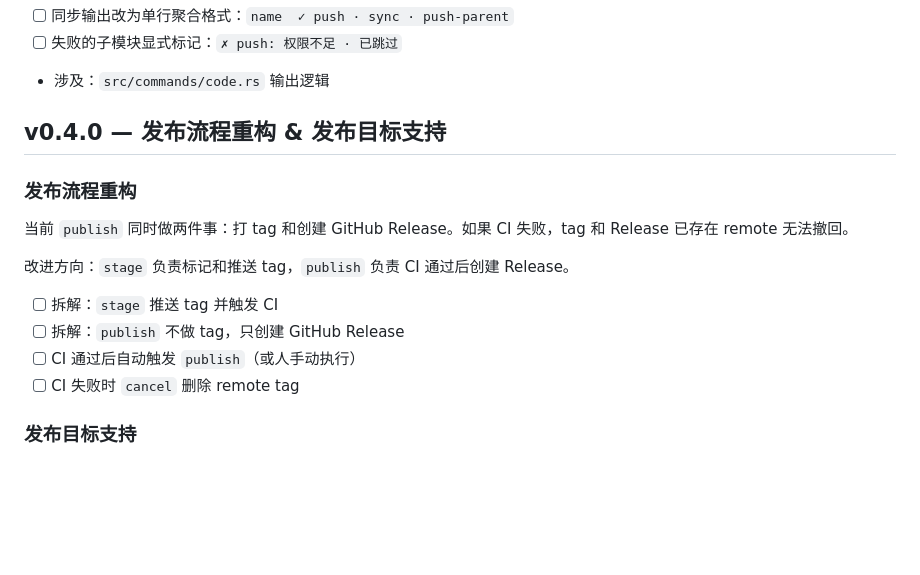
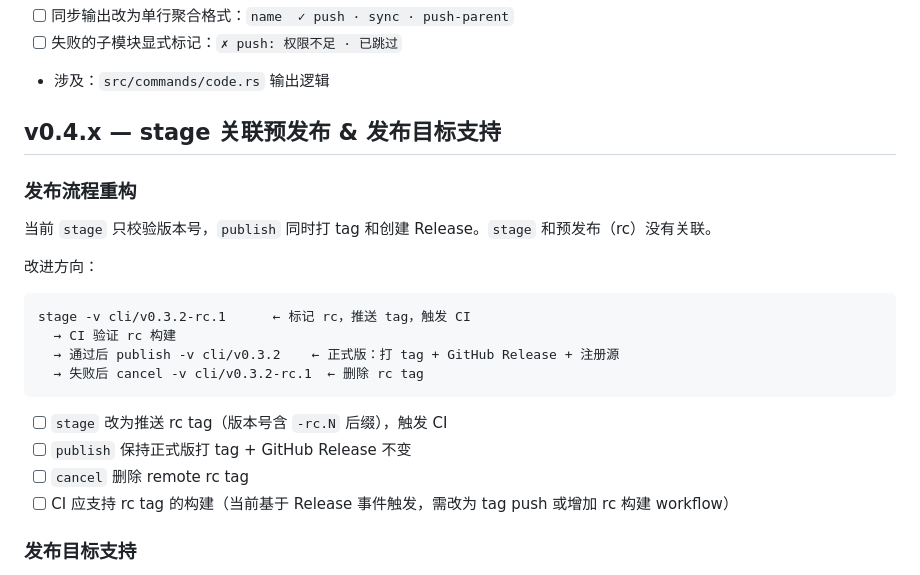
Before and after one commit to quanttide/qtcloud-devops, a Markdown page: src/cli/ROADMAP.md, the part around the change. Rendered like a GitHub page; blank space fills up the shorter version.

````diff
--- a/src/cli/ROADMAP.md
+++ b/src/cli/ROADMAP.md
@@ -41,18 +41,25 @@
 - [ ] 失败的子模块显式标记：`✗ push: 权限不足 · 已跳过`
 - 涉及：`src/commands/code.rs` 输出逻辑
 
-## v0.4.0 — 发布流程重构 & 发布目标支持
+## v0.4.x — stage 关联预发布 & 发布目标支持
 
 ### 发布流程重构
 
-当前 `publish` 同时做两件事：打 tag 和创建 GitHub Release。如果 CI 失败，tag 和 Release 已存在 remote 无法撤回。
+当前 `stage` 只校验版本号，`publish` 同时打 tag 和创建 Release。`stage` 和预发布（rc）没有关联。
 
-改进方向：`stage` 负责标记和推送 tag，`publish` 负责 CI 通过后创建 Release。
+改进方向：
 
-- [ ] 拆解：`stage` 推送 tag 并触发 CI
-- [ ] 拆解：`publish` 不做 tag，只创建 GitHub Release
-- [ ] CI 通过后自动触发 `publish`（或人手动执行）
-- [ ] CI 失败时 `cancel` 删除 remote tag
+```
+stage -v cli/v0.3.2-rc.1      ← 标记 rc，推送 tag，触发 CI
+  → CI 验证 rc 构建
+  → 通过后 publish -v cli/v0.3.2    ← 正式版：打 tag + GitHub Release + 注册源
+  → 失败后 cancel -v cli/v0.3.2-rc.1  ← 删除 rc tag
+```
+
+- [ ] `stage` 改为推送 rc tag（版本号含 `-rc.N` 后缀），触发 CI
+- [ ] `publish` 保持正式版打 tag + GitHub Release 不变
+- [ ] `cancel` 删除 remote rc tag
+- [ ] CI 应支持 rc tag 的构建（当前基于 Release 事件触发，需改为 tag push 或增加 rc 构建 workflow）
 
 ### 发布目标支持
 
````
Also changed, not shown: AGENTS.md (+8 -13 lines).
